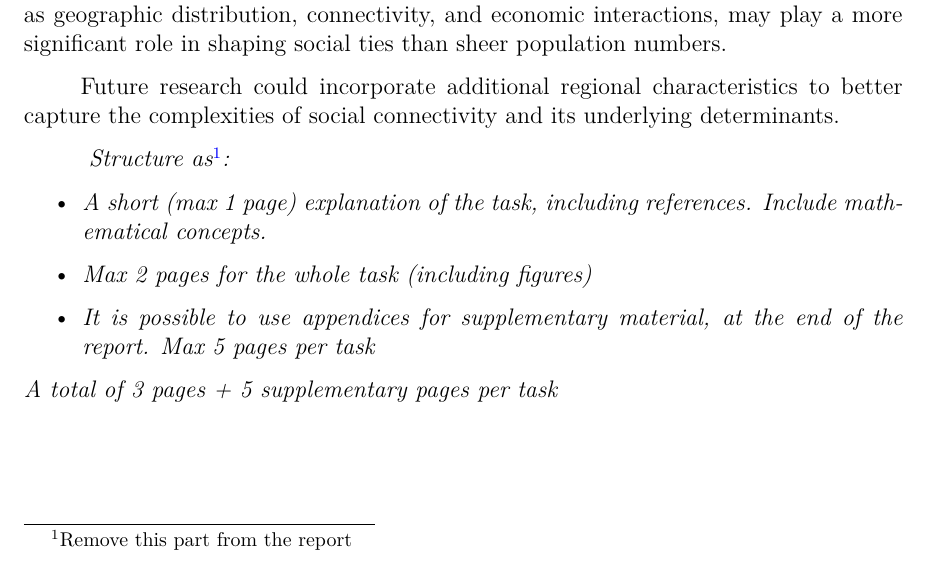
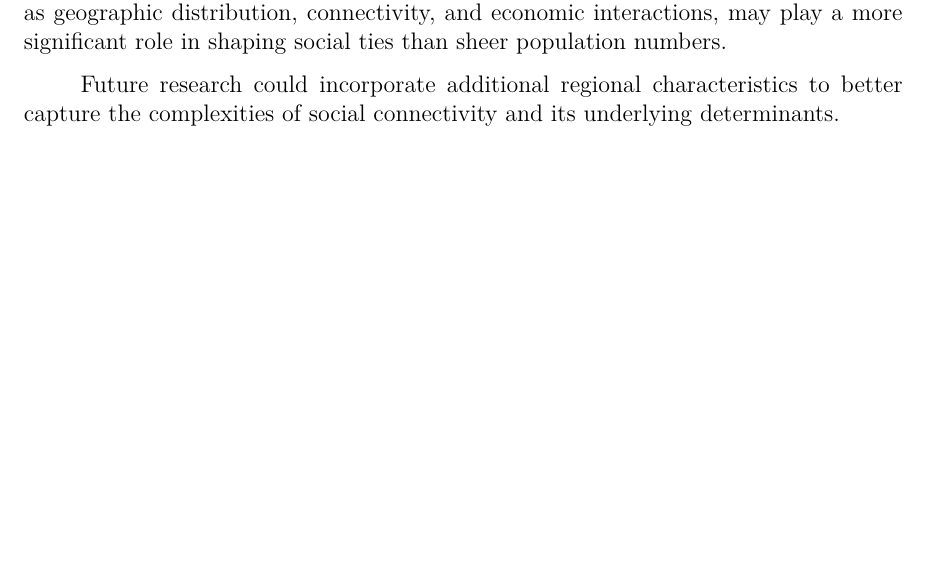
Before and after one commit to veronicabedin/PoCN_project, a LaTeX document (Data_project/latex/main.tex, which reads Data_project/latex/sections/task1.tex): part of page 5 of 11, cut so that both start at the same text. Compiled offline with pdfLaTeX.

Commit message:
Upload latex

```diff
--- a/Data_project/latex/sections/task1.tex
+++ b/Data_project/latex/sections/task1.tex
@@ -59,14 +59,4 @@ Additionally, the correlation analysis between total population and strength cen
 Future research could incorporate additional regional characteristics to better capture the complexities of social connectivity and its underlying determinants.
 
 
-\emph{
-Structure as\footnote{Remove this part from the report}:
-\begin{itemize}
-\item A short (max 1 page) explanation of the task, including references. Include mathematical concepts.
-\item Max 2 pages for the whole task (including figures)
-\item It is possible to use appendices for supplementary material, at the end of the report. Max 5 pages per task
-\end{itemize}
-A total of 3 pages + 5 supplementary pages per task
-}
-
 \newpage
```
